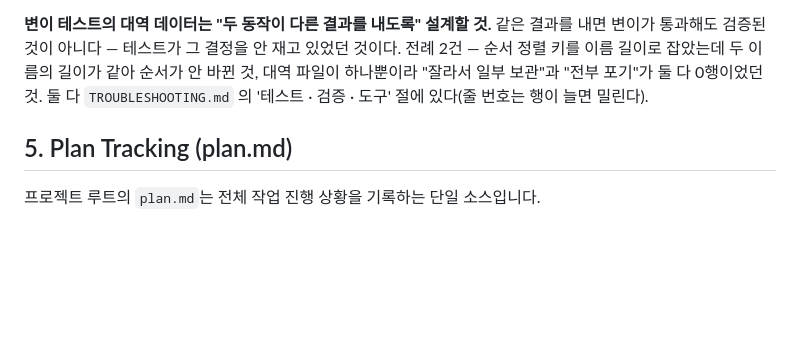
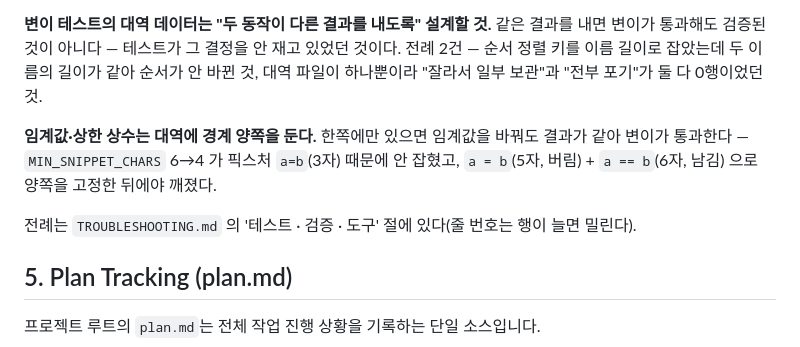
Before and after one commit to jjunyuongv/AI-GitHub, a Markdown page: CLAUDE.md, the part around the change. Rendered like a GitHub page; blank space fills up the shorter version.

Commit message:
CLAUDE.md 4절 — 임계값 상수는 대역에 경계 양쪽을 둔다

```diff
--- a/CLAUDE.md
+++ b/CLAUDE.md
@@ -77,7 +77,12 @@ Strong success criteria let you loop independently. Weak criteria ("make it work
 같은 결과를 내면 변이가 통과해도 검증된 것이 아니다 — 테스트가 그 결정을 안 재고 있었던 것이다.
 전례 2건 — 순서 정렬 키를 이름 길이로 잡았는데 두 이름의 길이가 같아 순서가 안 바뀐 것,
 대역 파일이 하나뿐이라 "잘라서 일부 보관"과 "전부 포기"가 둘 다 0행이었던 것.
-둘 다 `TROUBLESHOOTING.md` 의 '테스트 · 검증 · 도구' 절에 있다(줄 번호는 행이 늘면 밀린다).
+
+**임계값·상한 상수는 대역에 경계 양쪽을 둔다.** 한쪽에만 있으면 임계값을 바꿔도 결과가
+같아 변이가 통과한다 — `MIN_SNIPPET_CHARS` 6→4 가 픽스처 `a=b`(3자) 때문에 안 잡혔고,
+`a = b`(5자, 버림) + `a == b`(6자, 남김) 으로 양쪽을 고정한 뒤에야 깨졌다.
+
+전례는 `TROUBLESHOOTING.md` 의 '테스트 · 검증 · 도구' 절에 있다(줄 번호는 행이 늘면 밀린다).
 
 ## 5. Plan Tracking (plan.md)
 
```
